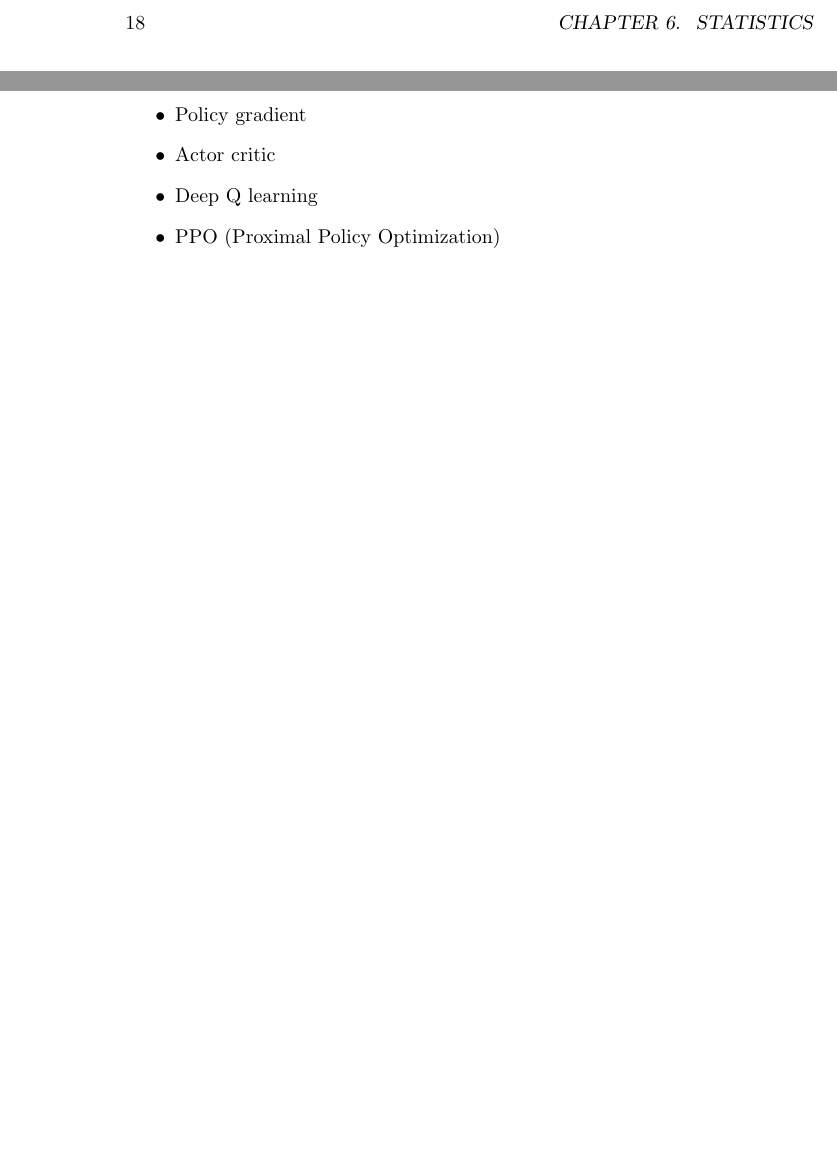
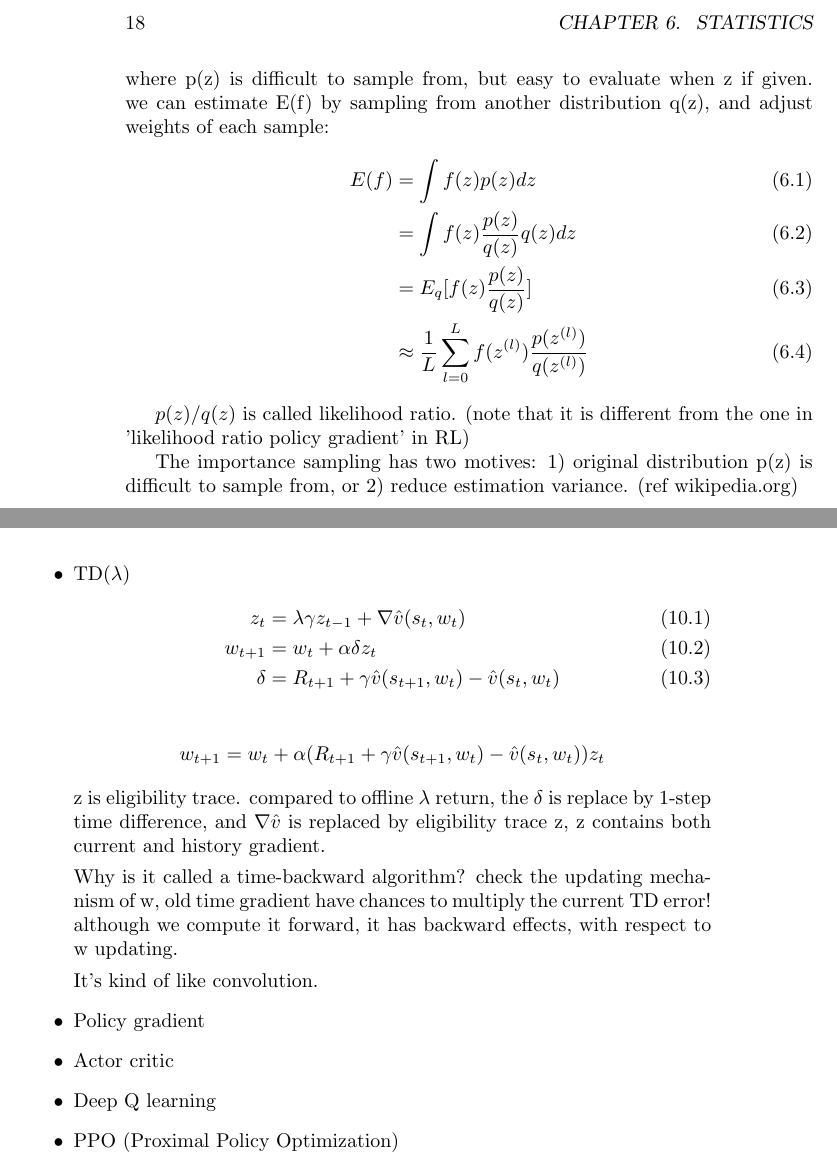
Before and after one commit to naurril/naurril.github.com, a LaTeX thesis (posts/notes.tex): two parts of pages 18 and 32 of 37 before the commit and two parts of pages 18 and 33 of 37 after it, joined at a grey line, cut so that both start at the same text, the shorter picture padded with empty space. Compiled offline with pdfLaTeX; the source files are stored in an older character set and shown here as Unicode.

Commit message:
importance sampling

```diff
--- a/posts/notes.tex
+++ b/posts/notes.tex
@@ -459,3 +462,16 @@ Null hypothesis, Alternative hypothesis
+where p(z) is difficult to sample from, but easy to evaluate when z if given. we can estimate E(f) by sampling from  another distribution q(z), and adjust weights of each sample:
+\begin{align}
+E(f) &= \int f(z)p(z)dz\\
+&= \int f(z){p(z) \over q(z)} q(z) dz \\
+&= E_q[f(z) {p(z) \over q(z)}] \\
+&\approx {1 \over L} \sum_{l=0}^L f(z^{(l)}){p(z^{(l)}) \over q(z^{(l)})}
+\end{align}
+
+$p(z) / q(z)$ is called likelihood ratio. (note that it is different from the one in 'likelihood ratio policy gradient' in RL)
+
+The importance sampling has two motives: 1) original distribution p(z) is difficult to sample from, or 2) reduce estimation variance. (ref wikipedia.org)
+
+
 
 \chapter{Math}
 
@@ -894,6 +932,20 @@ GloVe
 	\item Eligibility traces
 
+	\item TD($\lambda$)
+	\begin{align}
+	z_{t} &= \lambda \gamma z_{t-1} +   \nabla \hat{v}(s_t, w_t) \\
+	w_{t+1} &= w_t + \alpha \delta z_t \\
+	\delta &= R_{t+1} + \gamma \hat{v}(s_{t+1},w_t) - \hat{v}(s_t, w_t)
+	\end{align}
 
+	$$w_{t+1} = w_t + \alpha (R_{t+1} + \gamma \hat{v}(s_{t+1},w_t) - \hat{v}(s_t, w_t)) z_t \\
+	$$
+
+	z is eligibility trace. compared to offline $\lambda$ return, the $\delta$ is replace by 1-step time difference, and $\nabla \hat{v}$ is replaced by eligibility trace z, z contains both current and history gradient.
+
+	Why is it called a time-backward algorithm? check the updating mechanism of w, old time gradient have chances to multiply the current TD error! although we compute it forward, it has backward effects, with respect to w updating.
+
+	It's kind of like convolution.
 
 	\item Policy gradient
 	\item Actor critic
```
Also changed, not shown: posts/notes.tex (27 more changed lines).
